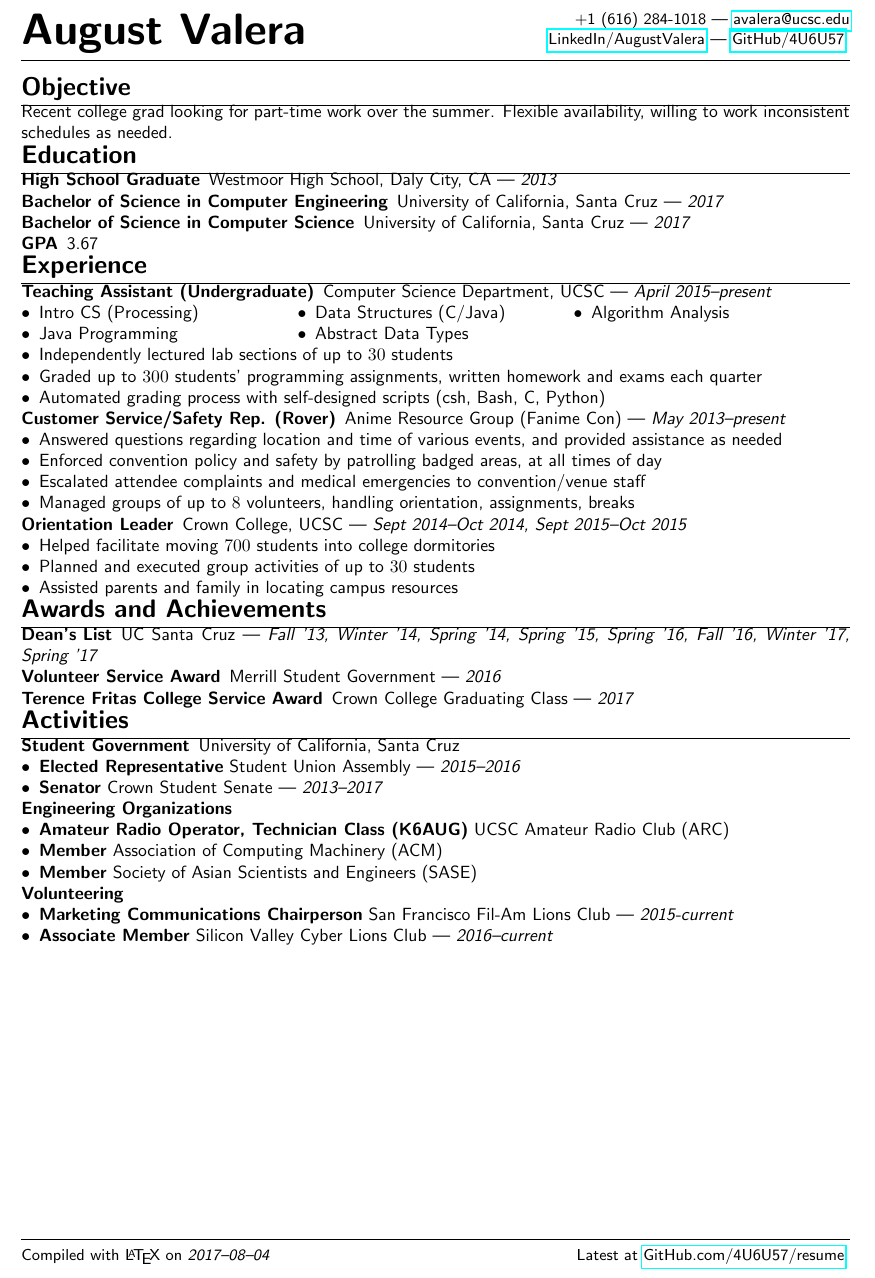
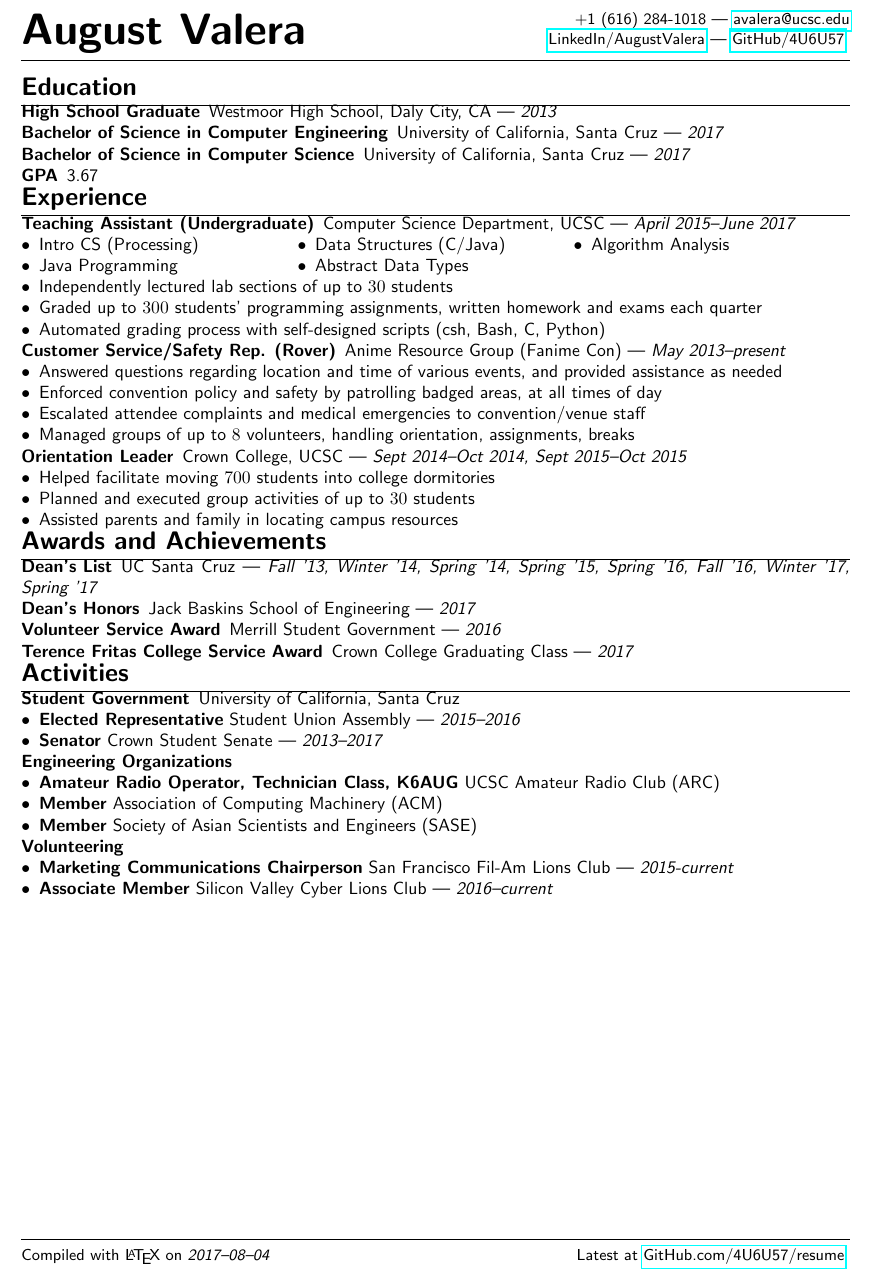
Before and after one commit to 4U6U57/resume, a LaTeX CV (resume.tex): part of the page, cut so that both start at the same text. Compiled offline with pdfLaTeX.

Commit message:
Slight edits of retail branch for Target

```diff
--- a/resume.tex
+++ b/resume.tex
@@ -51,9 +51,6 @@
 \begin{document}
 
 \pagenumbering{gobble}
-
-\section*{Objective}
-Recent college grad looking for part-time work over the summer. Flexible availability, willing to work inconsistent schedules as needed.
 
 \section*{Education}
 \begin{description}
@@ -126,7 +123,7 @@ Recent college grad looking for part-time work over the summer. Flexible availab
 \section*{Experience}
 \begin{description}
   \item[Teaching Assistant (Undergraduate)] Computer Science Department, UCSC ---
-    \textit{April 2015--present}
+    \textit{April 2015--June 2017}
     \begin{itemize}
         \begin{multicols}{3}
         \item Intro CS (Processing)
@@ -165,6 +162,7 @@ Recent college grad looking for part-time work over the summer. Flexible availab
 \begin{description}
   \item[Dean's List] UC Santa Cruz --- \textit{Fall '13, Winter '14, Spring '14, Spring '15,
     Spring '16, Fall '16, Winter '17, Spring '17}
+  \item[Dean's Honors] Jack Baskins School of Engineering --- \textit{2017}
   \item[Volunteer Service Award] Merrill Student Government --- \textit{2016}
   \item[Terence Fritas College Service Award] Crown College Graduating Class --- \textit{2017}
 \end{description}
@@ -178,7 +176,7 @@ Recent college grad looking for part-time work over the summer. Flexible availab
     \end{itemize}
   \item[Engineering Organizations] ~
     \begin{itemize}
-      \item \textbf{Amateur Radio Operator, Technician Class (K6AUG)} UCSC Amateur Radio Club (ARC)
+      \item \textbf{Amateur Radio Operator, Technician Class, K6AUG} UCSC Amateur Radio Club (ARC)
       \item \textbf{Member} Association of Computing Machinery (ACM)
       \item \textbf{Member} Society of Asian Scientists and Engineers (SASE)
     \end{itemize}
```
